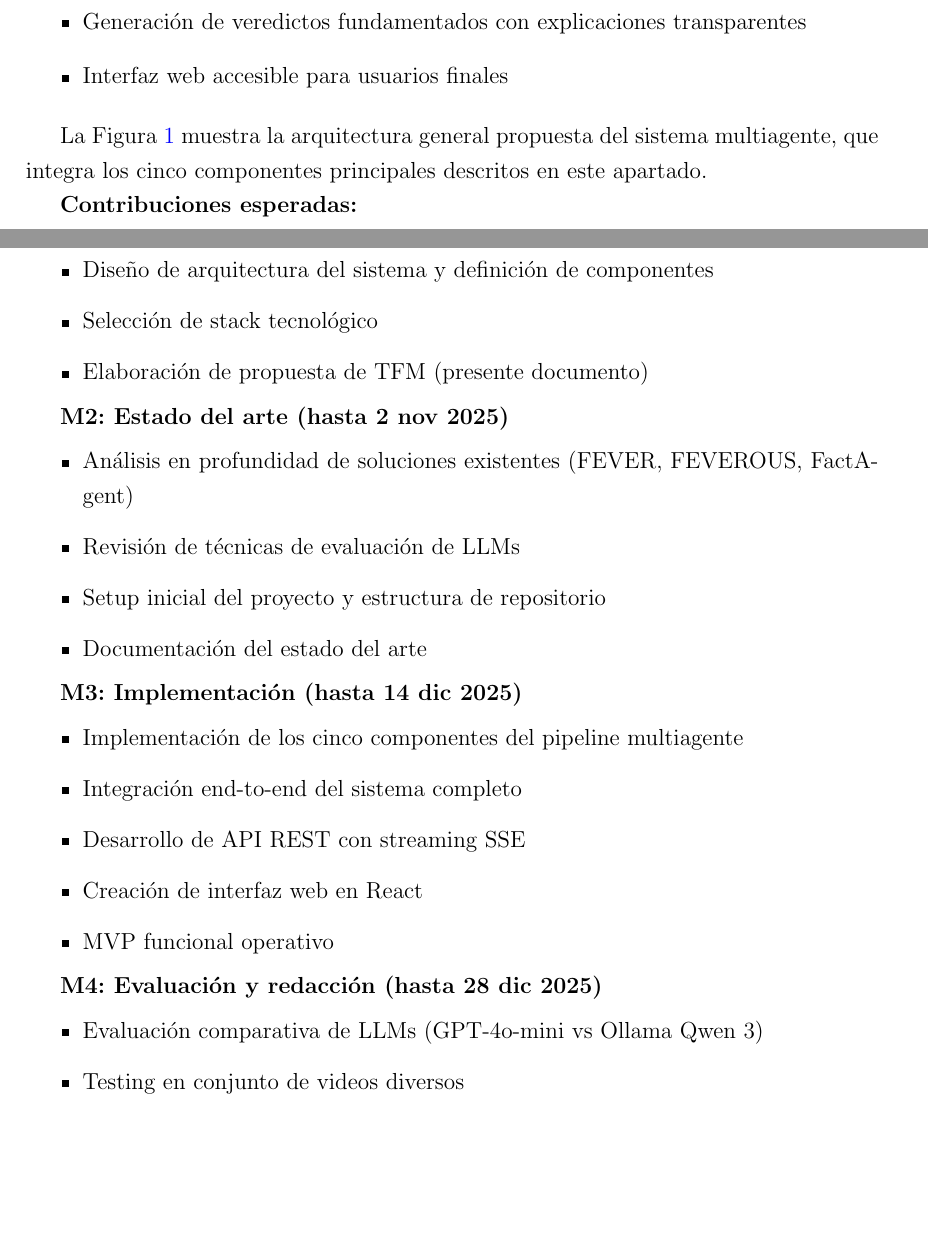
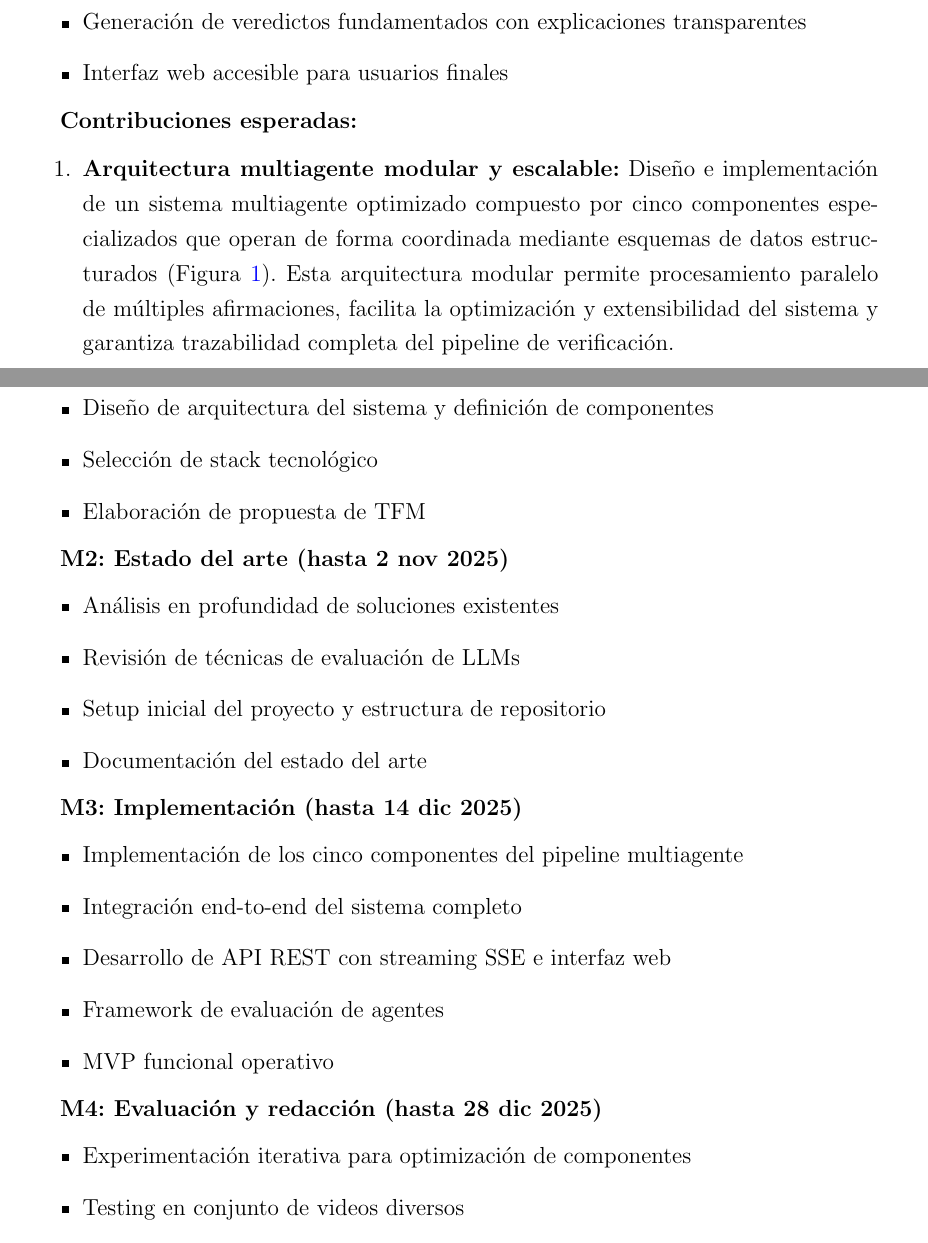
Before and after one commit to begoechavarren/factible, a LaTeX thesis (thesis/m1/m1-thesis-definition.tex): two parts of pages 5 and 14 of 18, joined at a grey line, cut so that both start at the same text, the shorter picture padded with empty space. Compiled offline with pdfLaTeX.

Commit message:
Fix planificacion section

```diff
--- a/thesis/m1/m1-thesis-definition.tex
+++ b/thesis/m1/m1-thesis-definition.tex
@@ -173,8 +173,6 @@ Este proyecto desarrollará un \textbf{sistema funcional end-to-end} que procese
     \item Interfaz web accesible para usuarios finales
 \end{itemize}
 
-La Figura~\ref{fig:arquitectura} muestra la arquitectura general propuesta del sistema multiagente, que integra los cinco componentes principales descritos en este apartado.
-
 \begin{figure}[t]
 \centering
 \begingroup
@@ -258,3 +256,4 @@ La Figura~\ref{fig:arquitectura} muestra la arquitectura general propuesta del s
 \textbf{Contribuciones esperadas:}
 
 \begin{enumerate}
+    \item \textbf{Arquitectura multiagente modular y escalable:} Diseño e implementación de un sistema multiagente optimizado compuesto por cinco componentes especializados que operan de forma coordinada mediante esquemas de datos estructurados (Figura~\ref{fig:arquitectura}). Esta arquitectura modular permite procesamiento paralelo de múltiples afirmaciones, facilita la optimización y extensibilidad del sistema y garantiza trazabilidad completa del pipeline de verificación.
@@ -536,12 +535,12 @@ M5 & Defensa pública & 30 ene 2026\\
     \item Revisión bibliográfica sobre fact-checking automatizado y sistemas multiagente con LLMs
     \item Diseño de arquitectura del sistema y definición de componentes
     \item Selección de stack tecnológico
-    \item Elaboración de propuesta de TFM (presente documento)
+    \item Elaboración de propuesta de TFM
 \end{itemize}
 
 \textbf{M2: Estado del arte (hasta 2 nov 2025)}
 \begin{itemize}
-    \item Análisis en profundidad de soluciones existentes (FEVER, FEVEROUS, FactAgent)
+    \item Análisis en profundidad de soluciones existentes
     \item Revisión de técnicas de evaluación de LLMs
     \item Setup inicial del proyecto y estructura de repositorio
     \item Documentación del estado del arte
@@ -551,14 +550,14 @@ M5 & Defensa pública & 30 ene 2026\\
 \begin{itemize}
     \item Implementación de los cinco componentes del pipeline multiagente
     \item Integración end-to-end del sistema completo
-    \item Desarrollo de API REST con streaming SSE
-    \item Creación de interfaz web en React
+    \item Desarrollo de API REST con streaming SSE e interfaz web
+    \item Framework de evaluación de agentes
     \item MVP funcional operativo
 \end{itemize}
 
 \textbf{M4: Evaluación y redacción (hasta 28 dic 2025)}
 \begin{itemize}
-    \item Evaluación comparativa de LLMs (GPT-4o-mini vs Ollama Qwen 3)
+    \item Experimentación iterativa para optimización de componentes
     \item Testing en conjunto de videos diversos
     \item Análisis de métricas y resultados
     \item Redacción de memoria del TFM
```
Also changed, not shown: thesis/m1/m1-thesis-definition.pdf, thesis/m1/m1-thesis-definition.tex (10 more changed lines).
